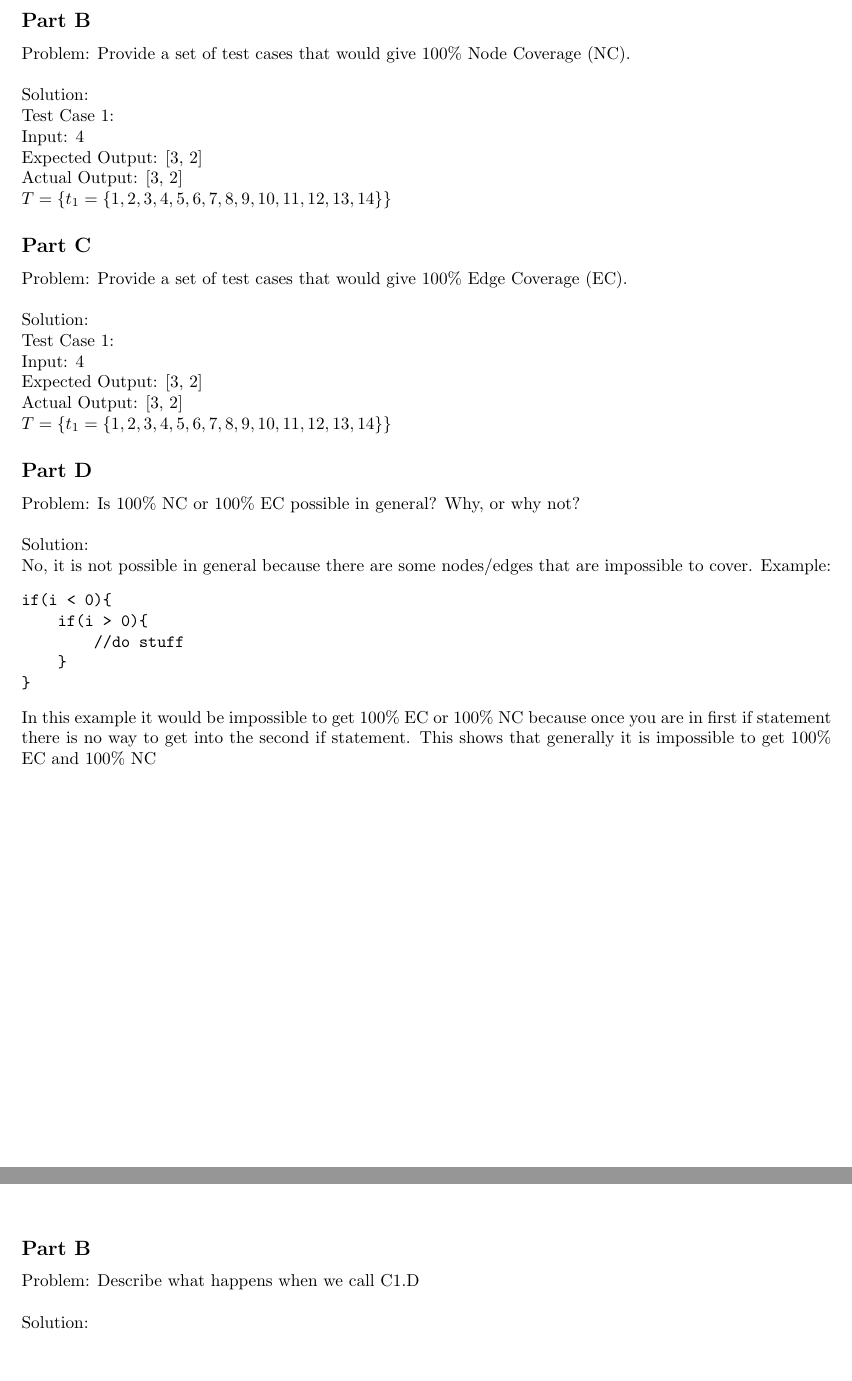
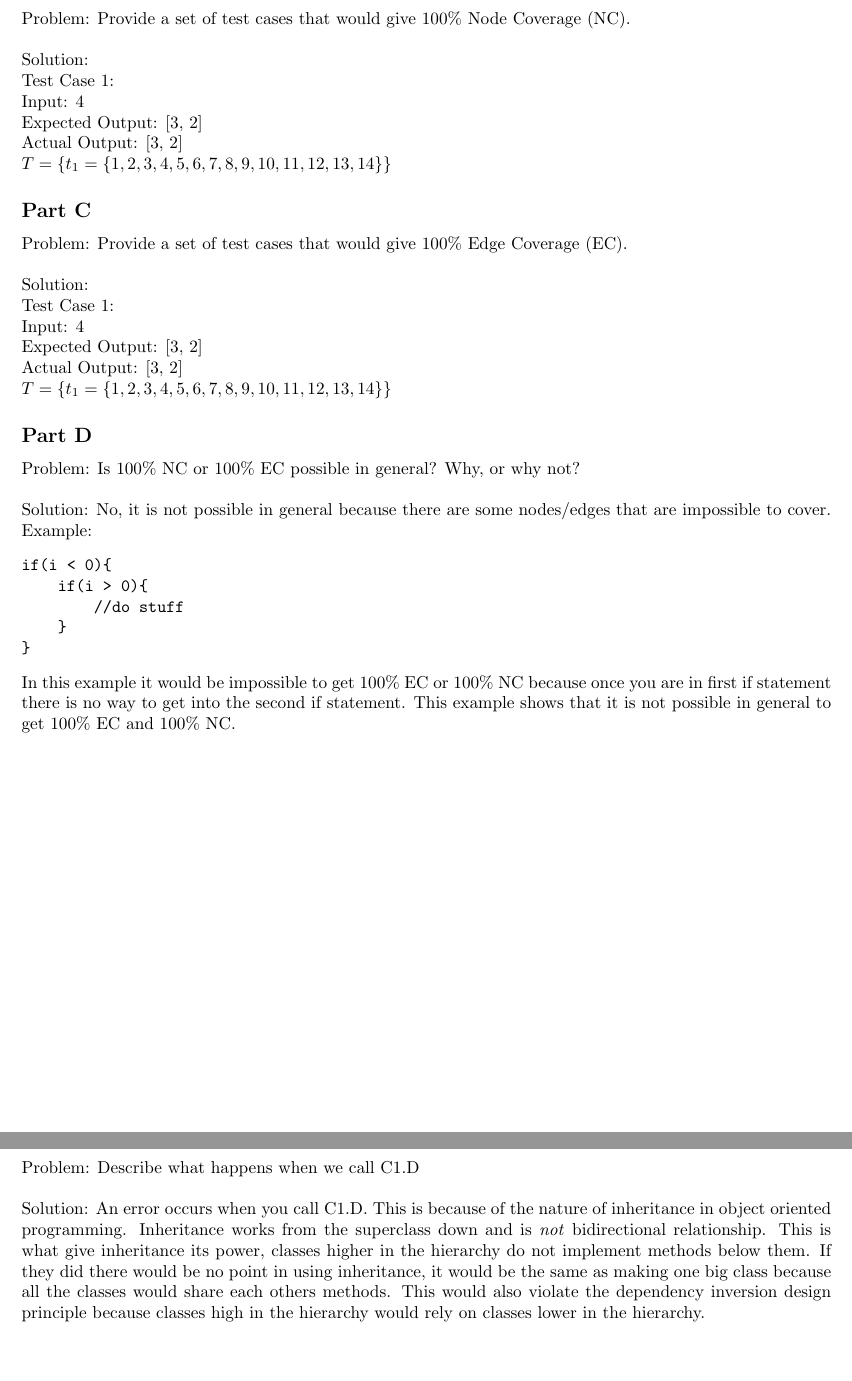
Before and after one commit to nathanstouffer/esof-322, a LaTeX problem sheet (HW5/hw5latex/hw4.tex): two parts of pages 3 and 4 of 5 before the commit and two parts of pages 3 and 5 of 6 after it, joined at a grey line, cut at the place of the change, the shorter picture padded with empty space. Compiled offline with pdfLaTeX.

Commit message:
finishing touches and C1.D

```diff
--- a/HW5/hw5latex/hw4.tex
+++ b/HW5/hw5latex/hw4.tex
@@ -86,7 +86,7 @@ Actual Output: [3, 2]\\
 $T = \{ t_1 = \{1, 2, 3, 4, 5, 6, 7, 8, 9, 10, 11, 12, 13, 14\}\}$
 \subsection*{Part D}
 Problem: Is 100\% NC or 100\% EC possible in general? Why, or why not? \\\\
-Solution: \\
+Solution:
 No, it is not possible in general because there are some nodes/edges that are impossible to cover.
 Example:
 \begin{Verbatim}[tabsize=4]
@@ -96,7 +96,7 @@ if(i < 0){
 	}
 }
 \end{Verbatim}
-In this example it would be impossible to get 100\% EC or 100\% NC because once you are in first if statement there is no way to get into the second if statement. This shows that generally it is impossible to get 100\% EC and 100\% NC
+In this example it would be impossible to get 100\% EC or 100\% NC because once you are in first if statement there is no way to get into the second if statement. This example shows that it is not possible in general to get 100\% EC and 100\% NC.
 \newpage
 
 \section*{Question 2}
@@ -111,6 +112,6 @@ C3.B, and for C4.A (Draw both on the diagram below). \\\\
 \subsection*{Part B}
 Problem: Describe what happens when we call C1.D \\\\
-Solution:
+Solution: An error occurs when you call C1.D. This is because of the nature of inheritance in object oriented programming. Inheritance works from the superclass down and is \textit{not} bidirectional relationship. This is what give inheritance its power, classes higher in the hierarchy do not implement methods below them. If they did there would be no point in using inheritance, it would be the same as making one big class because all the classes would share each others methods. This would also violate the dependency inversion design principle because classes high in the hierarchy would rely on classes lower in the hierarchy.
 
 \newpage
 
```
Also changed, not shown: HW5/hw5latex/hw4.tex (1 more changed lines).
